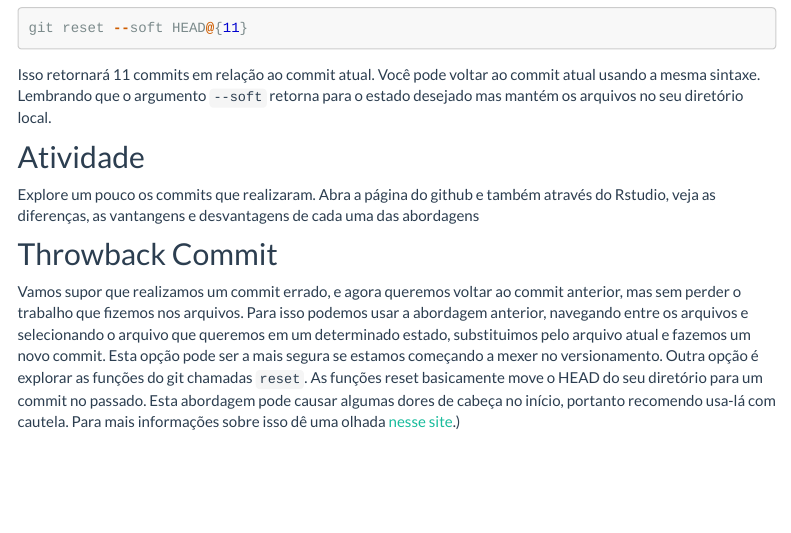
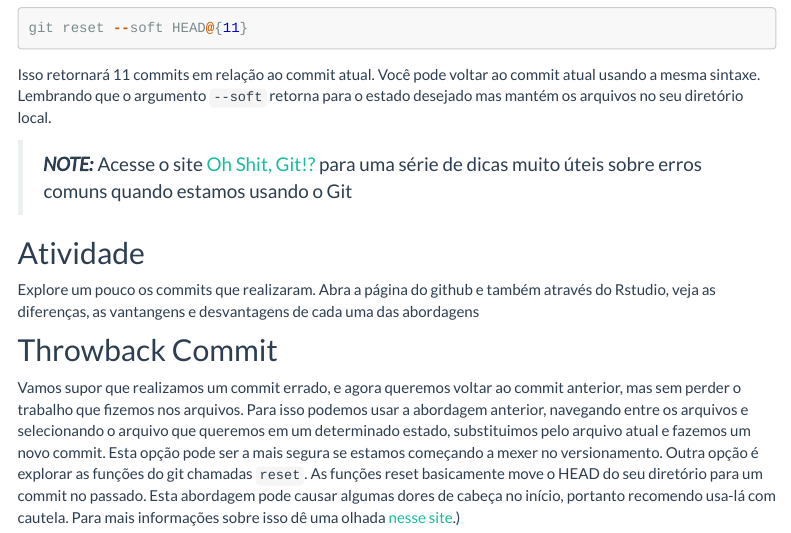
Before and after one commit to GabrielNakamura/disciplina_UFG_reprodutibilidade, an R Markdown document (commits-travel.Rmd): the page in a window 1100 px wide, from 4640 px down. Rendered offline with R 4.5, knitr and Pandoc, with nearby package versions; some code elsewhere in the file could not run offline; menus at the side of the page are left out.

Commit message:
adicionando citação do site oh shit git

```diff
--- a/commits-travel.Rmd
+++ b/commits-travel.Rmd
@@ -154,6 +154,8 @@ git reset --soft HEAD@{11}
 
 Isso retornará 11 commits em relação ao commit atual. Você pode voltar ao commit atual usando a mesma sintaxe. Lembrando que o argumento `--soft` retorna para o estado desejado mas mantém os arquivos no seu diretório local.
 
+> **_NOTE:_**  Acesse o site [Oh Shit, Git!?](https://ohshitgit.com/) para uma série de dicas muito úteis sobre erros comuns quando estamos usando o Git
+
 
 ## Atividade
 
```
Also changed, not shown: commits-travel.html.
